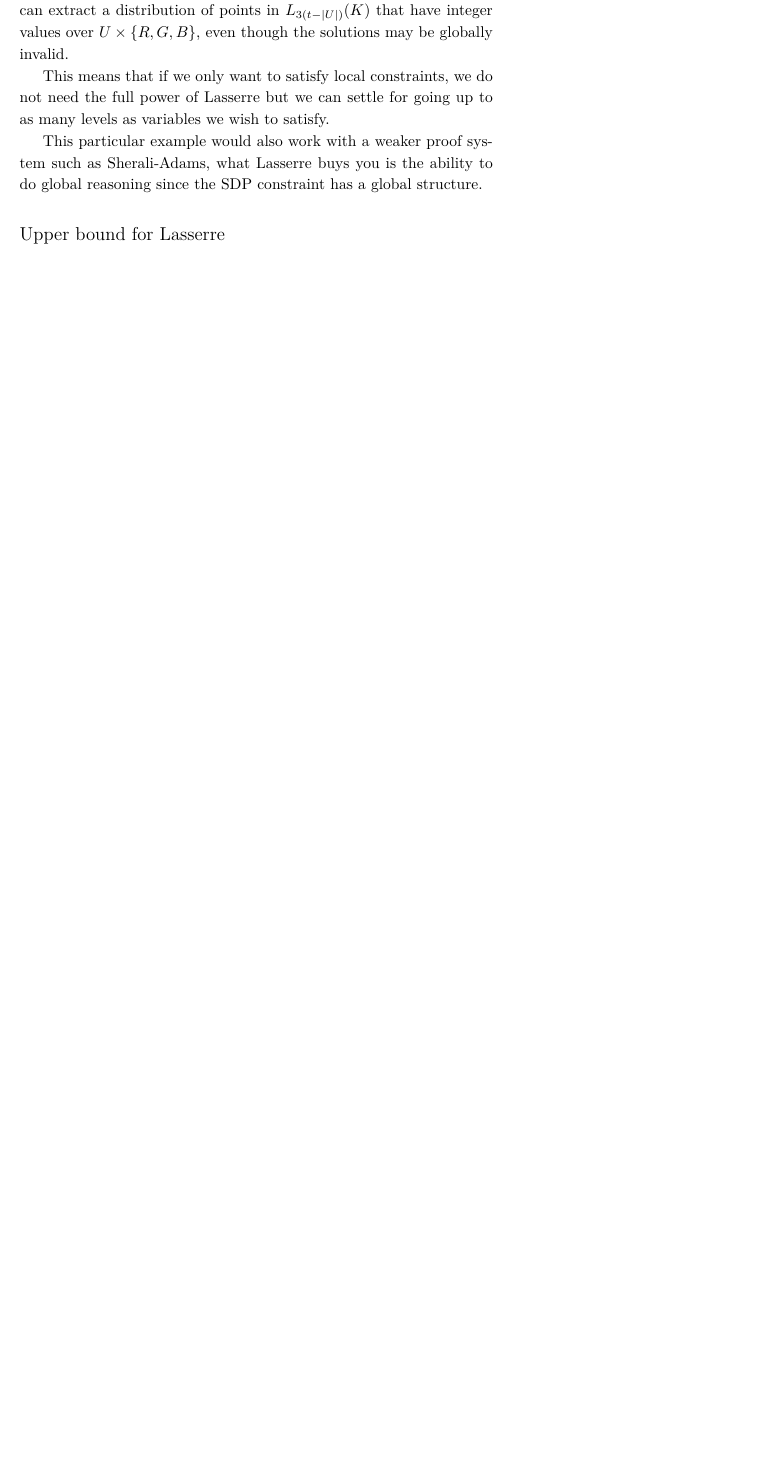
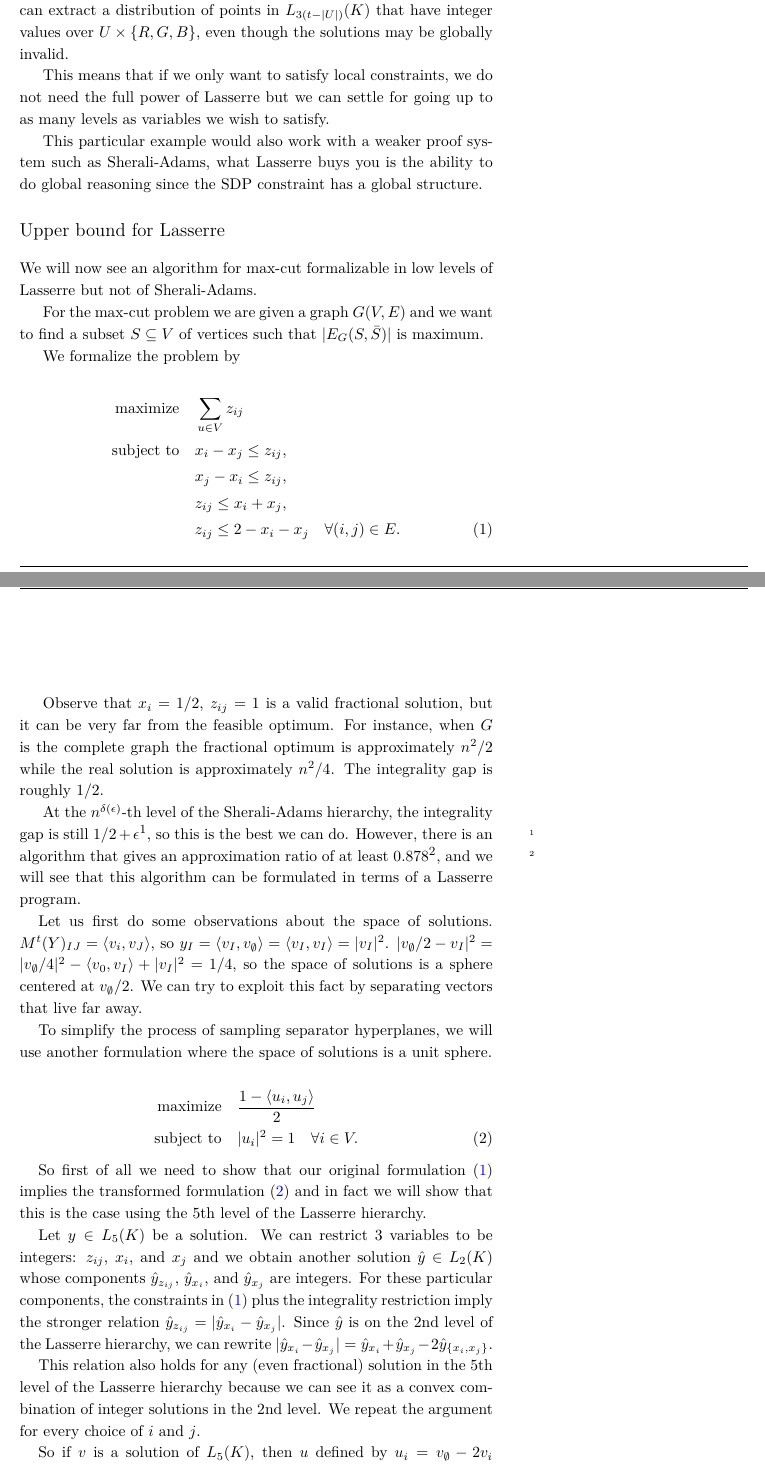
Before and after one commit to marcvinyals/sos14-handout, a LaTeX document (lecture6Vinyals.tex): part of page 1 of 2 before the commit and two parts of pages 1 and 2 of 3 after it, the two joined at a grey line, cut so that both start at the same text, the shorter picture padded with empty space. Compiled offline with XeLaTeX; a LaTeX package or settings file that is missing is left out.

Commit message:
Sketch of upper bound for Lasserre

```diff
--- a/lecture6Vinyals.tex
+++ b/lecture6Vinyals.tex
@@ -35,3 +35,40 @@ This means that if we only want to satisfy local constraints, we do not need the
 This particular example would also work with a weaker proof system such as Sherali-Adams, what Lasserre buys you is the ability to do global reasoning since the SDP constraint has a global structure.
 
 \section{Upper bound for Lasserre}
+
+We will now see an algorithm for max-cut formalizable in low levels of Lasserre but not of Sherali-Adams.
+
+For the max-cut problem we are given a graph $G(V,E)$ and we want to find a subset $S \subseteq V$ of vertices such that $|E_G(S,\bar S)|$ is maximum.
+
+We formalize the problem by
+
+\begin{alignat}{2}
+\label{eq:max-cut}
+  \maximize \sum_{u\in V} z_{ij}\notag \\
+  \subjectto x_i - x_j \leq z_{ij},\notag \\
+& x_j - x_i \leq z_{ij},\notag \\
+& z_{ij} \leq x_i + x_j,\notag \\
+& z_{ij} \leq 2 - x_i - x_j \quad \forall{(i,j)\in E}.
+\end{alignat}
+
+Observe that $x_i=1/2$, $z_{ij}=1$ is a valid fractional solution, but it can be very far from the feasible optimum. For instance, when $G$ is the complete graph the fractional optimum is approximately $n^2/2$ while the real solution is approximately $n^2/4$. The integrality gap is roughly $1/2$.
+
+At the $n^{\delta(\epsilon)}$-th level of the Sherali-Adams hierarchy, the integrality gap is still $1/2+\epsilon$\cite{CMM09}, so this is the best we can do. However, there is an algorithm that gives an approximation ratio of at least $0.878$\cite{GW95}, and we will see that this algorithm can be formulated in terms of a Lasserre program.
+
+Let us first do some observations about the space of solutions. $M^t(Y)_{IJ}=\langle v_i, v_J \rangle$, so $y_I=\langle v_I,v_\emptyset \rangle = \langle v_I,v_I \rangle = | v_I |^2$. $|v_\emptyset/2-v_I|^2=|v_\emptyset/4|^2-\langle v_0,v_I\rangle+|v_I|^2=1/4$, so the space of solutions is a sphere centered at $v_\emptyset/2$. We can try to exploit this fact by separating vectors that live far away.
+
+To simplify the process of sampling separator hyperplanes, we will use another formulation where the space of solutions is a unit sphere.
+
+\begin{alignat}{2}
+\label{eq:max-cut-gw}
+  \maximize \frac{1- \langle u_i,u_j \rangle}{2}\notag \\
+  \subjectto |u_i|^2 = 1 \quad \forall i\in V.
+\end{alignat}
+
+So first of all we need to show that our original formulation \eqref{eq:max-cut} implies the transformed formulation \eqref{eq:max-cut-gw} and in fact we will show that this is the case using the 5th level of the Lasserre hierarchy.
+
+Let $y \in L_5(K)$ be a solution. We can restrict 3 variables to be integers: $z_{ij}$, $x_i$, and $x_j$ and we obtain another solution $\hat y \in L_2(K)$ whose components $\hat y_{z_{ij}}$, $\hat y_{x_i}}$, and $\hat y_{x_j}$ are integers. For these particular components, the constraints in \eqref{eq:max-cut} plus the integrality restriction imply the stronger relation $\hat y_{z_{ij}}=|\hat y_{x_i}-\hat y_{x_j}|$. Since $\hat y$ is on the 2nd level of the Lasserre hierarchy, we can rewrite $|\hat y_{x_i}-\hat y_{x_j}|=\hat y_{x_i} + \hat y_{x_j} - 2\hat y_{\{x_i,x_j\}}$.
+
+This relation also holds for any (even fractional) solution in the 5th level of the Lasserre hierarchy because we can see it as a convex combination of integer solutions in the 2nd level. We repeat the argument for every choice of $i$ and $j$.
+
+So if $v$ is a solution of $L_5(K)$, then $u$ defined by $u_i = v_\emptyset - 2v_i$ satisfies the following.
```
Also changed, not shown: lecture6Vinyals.tex (15 more changed lines).
